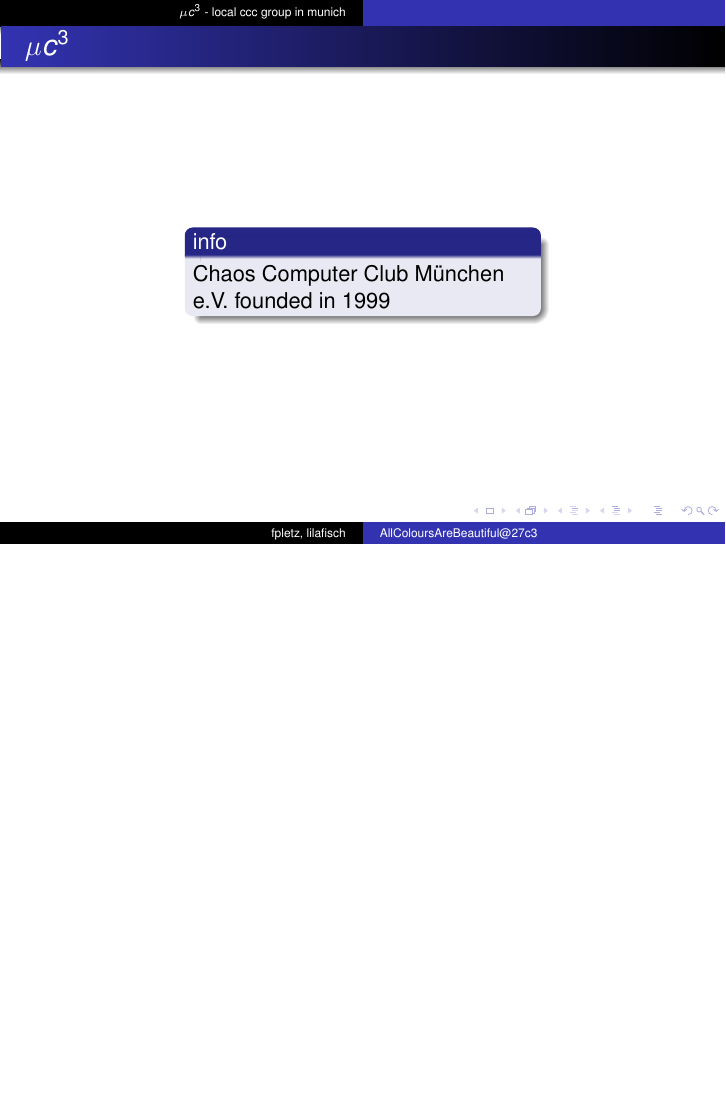
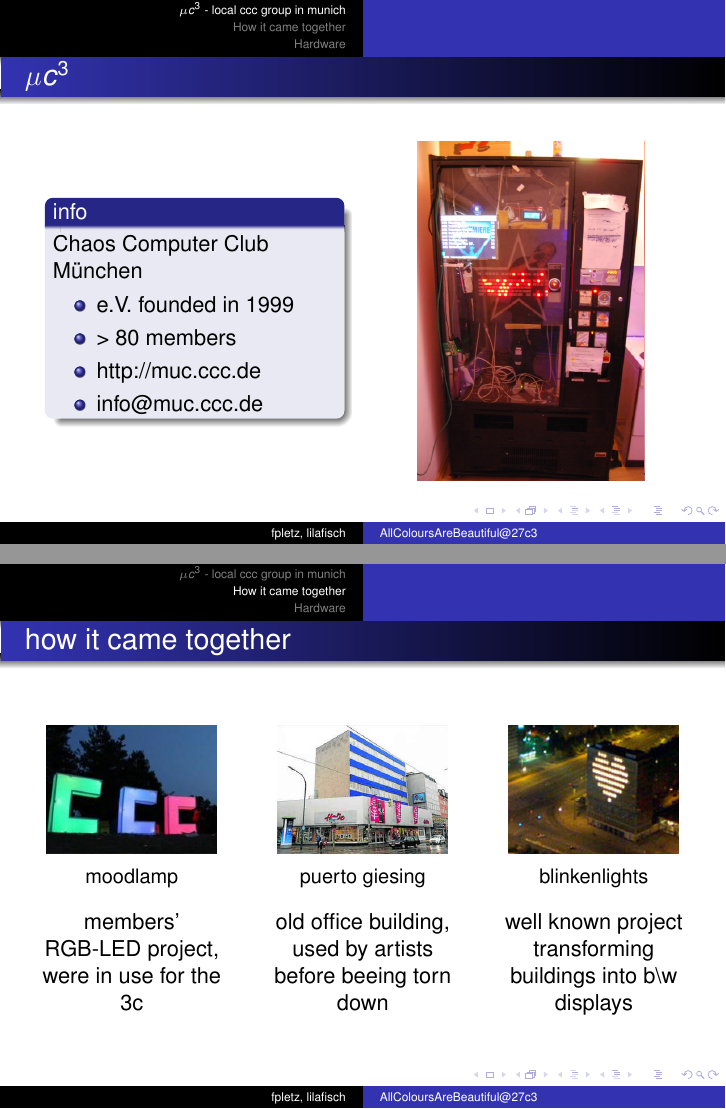
Before and after one commit to muccc/acab-27c3, LaTeX slides (27c3praesi.tex): page 3 of 3 before the commit and pages 3 and 4 of 8 after it, the two joined at a grey line, the shorter picture padded with empty space. Compiled offline with pdfLaTeX.

Commit message:
mehr folien

```diff
--- a/27c3praesi.tex
+++ b/27c3praesi.tex
@@ -27,15 +27,102 @@
 \setlength\fboxrule{0pt}
 \section{$\mu c^{3}$ - local ccc group in munich}
   \begin{frame}{$\mu c^{3}$}
-    \begin{columns}[T]
-    \begin{column}{6cm}
+    \begin{columns}%[t]
+      \begin{column}{5cm}
         \begin{block}{info}
-       Chaos Computer Club M\"unchen e.V.
-       founded in 1999
+         Chaos Computer Club M\"unchen
+	       \begin{itemize}
+            \item e.V. founded in 1999
+       	    \item > 80 members
+	          \item http://muc.ccc.de
+	          \item info@muc.ccc.de
+    	    \end{itemize}
         \end{block}
+%         \begin{figure}
+%          \begin{center}
+%          \includegraphics[width=5cm]{bilder/hbf.jpg}
+%          \end{center}
+%        \end{figure}
+
+%         \begin{figure}
+ %           \begin{center}
+ %           \includegraphics[width=2cm]{bilder/maxi.jpg}
+ %           \end{center}
+ %         \end{figure}
+      \end{column}
+      \begin{column}{5cm}
+        \begin{figure}
+          \begin{center}
+          \includegraphics[width=4cm]{bilder/matemat.jpg}
+%         \caption{\small matemat}
+          \end{center}
+        \end{figure}
+%        \begin{figure}
+%          \begin{center}
+%          \includegraphics[width=3cm]{bilder/hbf.jpg}
+%          \end{center}
+%        \end{figure}
       \end{column}
     \end{columns}
     \end{frame}
 \section{How it came together}
+\begin{frame}{how it came together}
+
+\begin{columns}%[T]
+\begin{column}{3.5cm}
+        \begin{figure}
+          \begin{center}
+          \includegraphics[width=3cm]{bilder/ddc_har.jpg}
+          \caption{moodlamp}
+         % members' RGB-LED project, \\were in use for the 3c
+          \end{center}
+        \end{figure}
+\end{column}
+\begin{column}{3.5cm}
+        \begin{figure}
+          \begin{center}
+          \includegraphics[width=3cm]{bilder/hertie.jpg}
+          \caption{puerto giesing}
+          %old office building,\\used by artists before beeing torn down
+          \end{center}
+        \end{figure}
+\end{column}
+\begin{column}{3.5cm}
+        \begin{figure}
+          \begin{center}
+          \includegraphics[width=3cm]{bilder/blinkenlights.jpg}
+          \caption{blinkenlights}
+          %well known project transforming buildings into b\textbackslash w displays
+          \end{center}
+        \end{figure}
+\end{column}
+\end{columns}
+\begin{columns}[T]
+\begin{column}{3.5cm}
+        \begin{figure}
+          \begin{center}
+          members' RGB-LED project, \\were in use for the 3c
+          \end{center}
+        \end{figure}
+
+\end{column}
+\begin{column}{3.5cm}
+        \begin{figure}
+          \begin{center}
+          old office building,\\used by artists before beeing torn down
+          \end{center}
+        \end{figure}
+
+\end{column}
+\begin{column}{3.5cm}
+        \begin{figure}
+          \begin{center}
+          well known project transforming buildings into b\textbackslash w displays
+          \end{center}
+        \end{figure}
+
+    \end{column}
+\end{columns}
+\end{frame}
 \section{Hardware}
  \subsection{Development of the Lamp}
```
Also changed, not shown: 27c3praesi.tex (83 more changed lines). Lines whose indentation alone changed are shown as unchanged.
